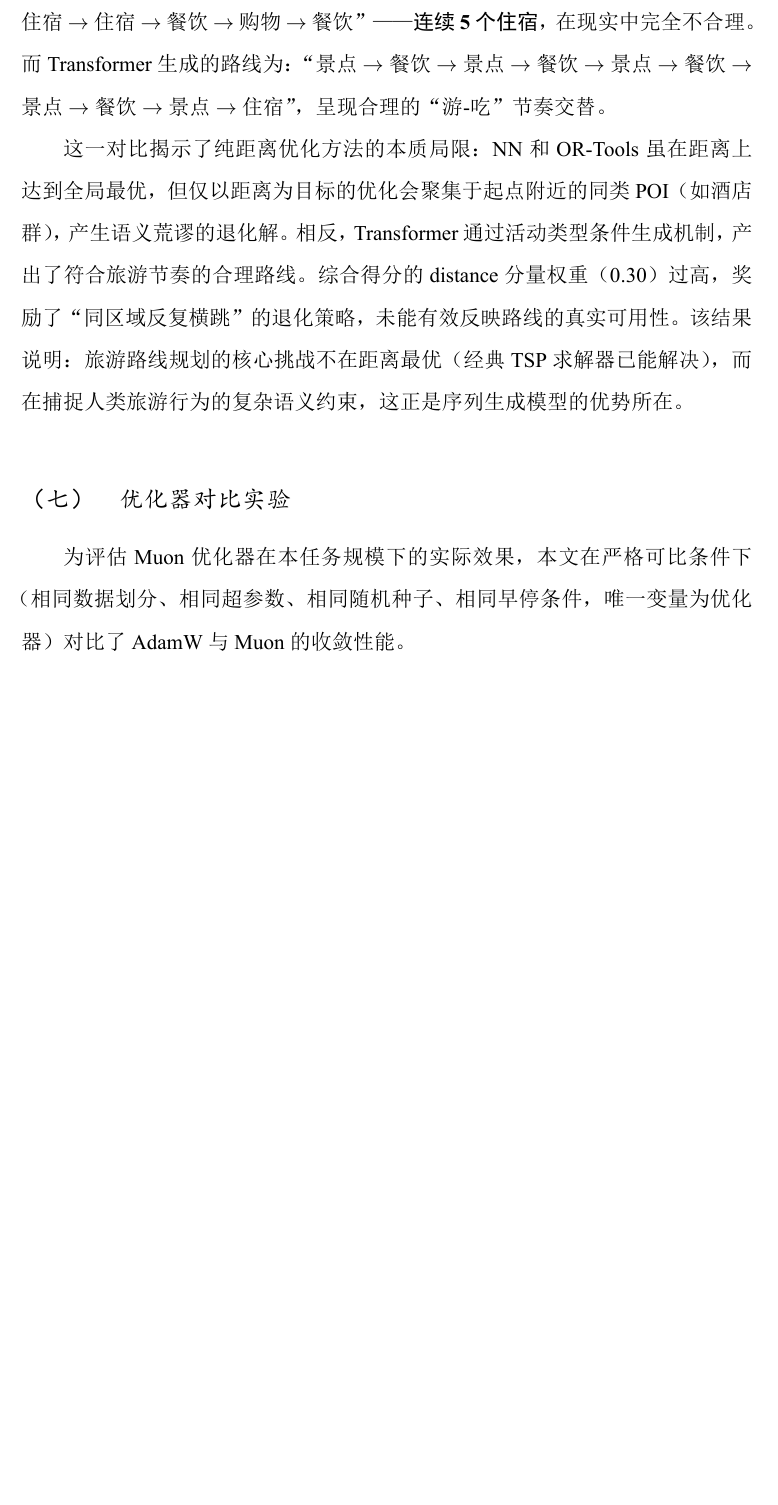
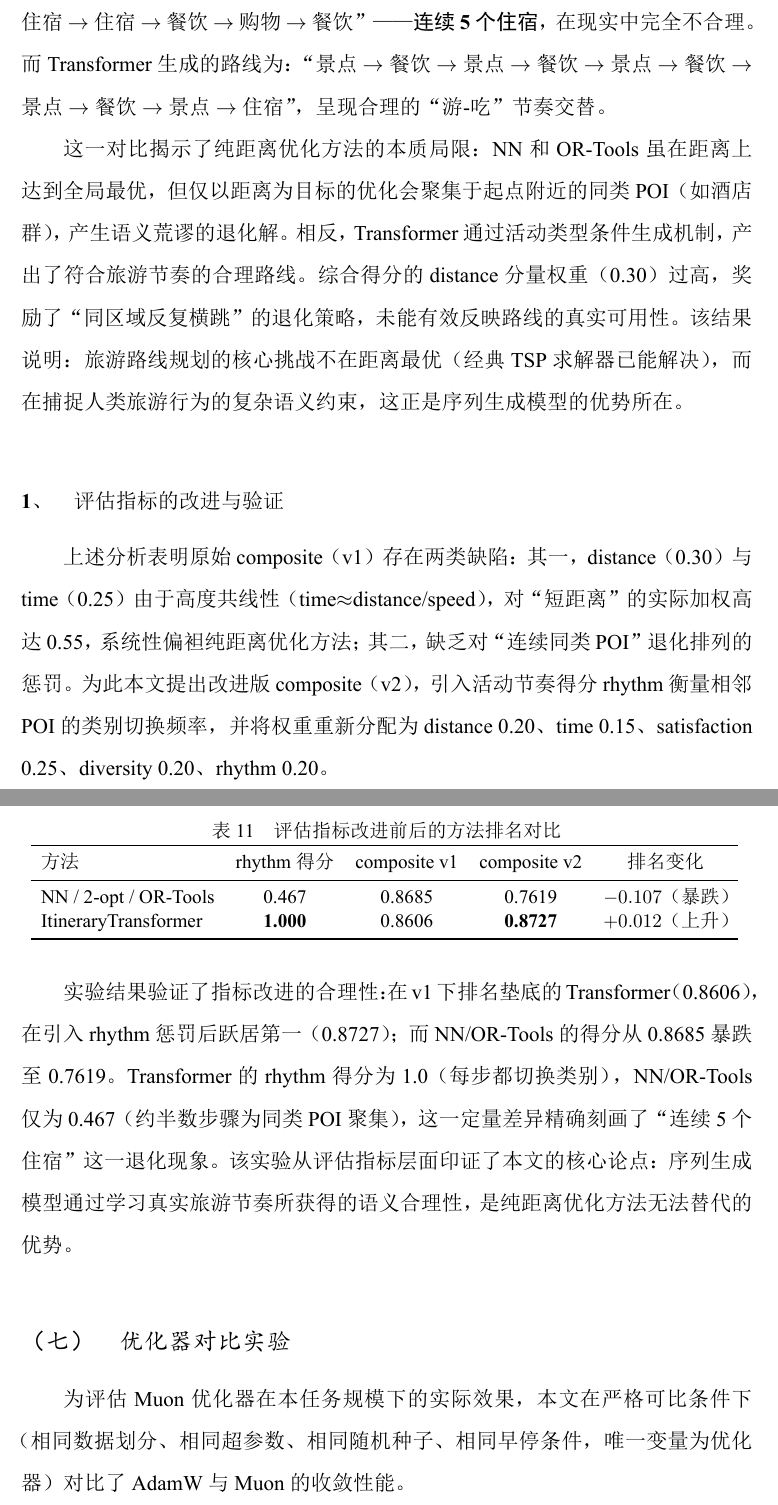
Before and after one commit to Zjrua/Harbin-route-planner, a LaTeX document (paper/main.tex): part of page 36 of 43 before the commit and two parts of pages 36 and 37 of 44 after it, the two joined at a grey line, cut so that both start at the same text, the shorter picture padded with empty space. The pictures show the PDF file paper/main.pdf that the author committed with the source.

Commit message:
paper: 新增'评估指标改进与验证'小节 — v2翻转排名实证
在'与启发式方法对比'小节后新增子小节：
- 提出composite v2（加rhythm节奏项，降低distance/time共线权重）
- 实验表格：NN/OR-Tools 0.8685→0.7619（暴跌），Transformer 0.8606→0.8727（翻盘）
- rhythm得分：Transformer 1.0（完美节奏）vs NN 0.467（退化聚集）
- 从评估指标层面印证核心论点

PDF重编译通过（43页）

```diff
--- a/paper/main.tex
+++ b/paper/main.tex
@@ -1174,6 +1174,28 @@ ItineraryTransformer & 164.4 & \textbf{0.587} & \textbf{4.520} & 0.8606 \\
 
 这一对比揭示了纯距离优化方法的本质局限：NN和OR-Tools虽在距离上达到全局最优，但仅以距离为目标的优化会聚集于起点附近的同类POI（如酒店群），产生语义荒谬的退化解。相反，Transformer通过活动类型条件生成机制，产出了符合旅游节奏的合理路线。综合得分的distance分量权重（0.30）过高，奖励了“同区域反复横跳”的退化策略，未能有效反映路线的真实可用性。该结果说明：旅游路线规划的核心挑战不在距离最优（经典TSP求解器已能解决），而在捕捉人类旅游行为的复杂语义约束，这正是序列生成模型的优势所在。
 
+\subsubsection{评估指标的改进与验证}
+
+上述分析表明原始composite（v1）存在两类缺陷：其一，distance（0.30）与time（0.25）由于高度共线性（time$\approx$distance/speed），对“短距离”的实际加权高达0.55，系统性偏袒纯距离优化方法；其二，缺乏对“连续同类POI”退化排列的惩罚。为此本文提出改进版composite（v2），引入活动节奏得分rhythm衡量相邻POI的类别切换频率，并将权重重新分配为distance 0.20、time 0.15、satisfaction 0.25、diversity 0.20、rhythm 0.20。
+
+\begin{table}[H]
+\centering
+\caption{评估指标改进前后的方法排名对比}
+\label{tab:composite_v2}
+\begin{tighttable}
+\begin{tabular}{lcccc}
+\toprule
+方法 & rhythm得分 & composite v1 & composite v2 & 排名变化 \\
+\midrule
+NN / 2-opt / OR-Tools & 0.467 & 0.8685 & 0.7619 & $-0.107$（暴跌） \\
+ItineraryTransformer & \textbf{1.000} & 0.8606 & \textbf{0.8727} & $+0.012$（上升） \\
+\bottomrule
+\end{tabular}
+\end{tighttable}
+\end{table}
+
+实验结果验证了指标改进的合理性：在v1下排名垫底的Transformer（0.8606），在引入rhythm惩罚后跃居第一（0.8727）；而NN/OR-Tools的得分从0.8685暴跌至0.7619。Transformer的rhythm得分为1.0（每步都切换类别），NN/OR-Tools仅为0.467（约半数步骤为同类POI聚集），这一定量差异精确刻画了“连续5个住宿”这一退化现象。该实验从评估指标层面印证了本文的核心论点：序列生成模型通过学习真实旅游节奏所获得的语义合理性，是纯距离优化方法无法替代的优势。
+
 \subsection{优化器对比实验}
 \label{sec:optimizer}
 
```
Also changed, not shown: paper/main.pdf.
